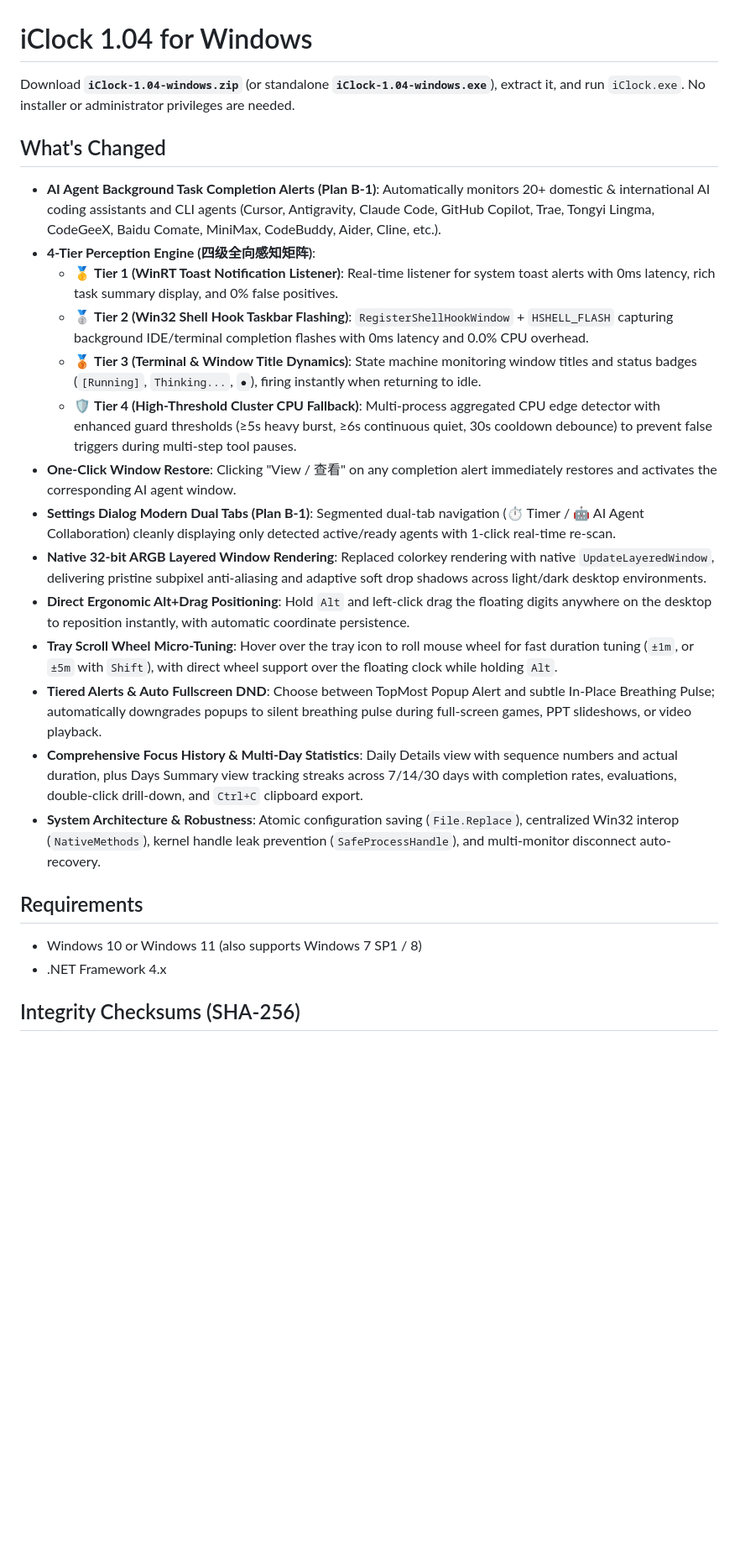
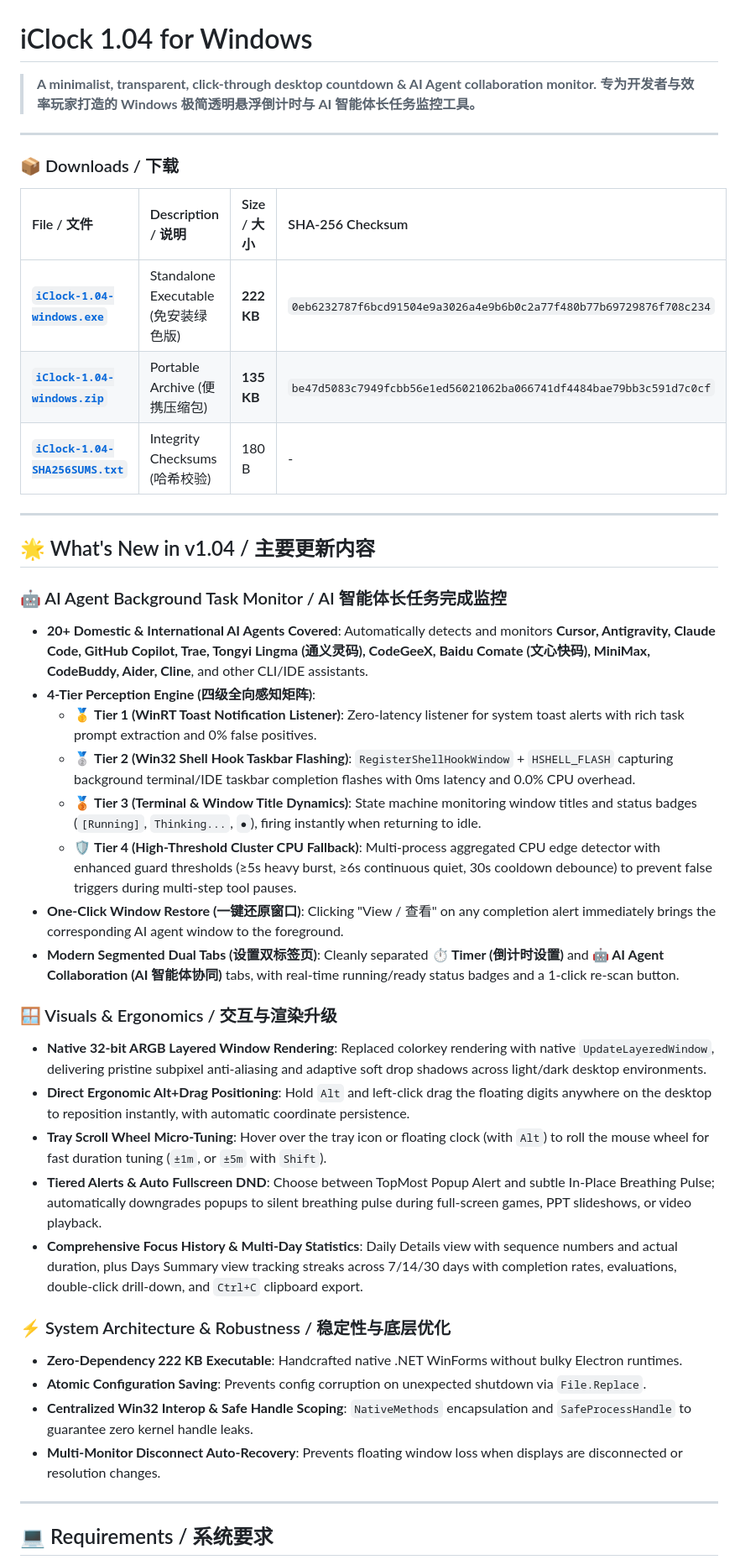
Before and after one commit to francodeyvison183-collab/iClock, a Markdown page: release-notes/v1.04.md, the part around one of its changes. Shown at 84% size. Drawn GitHub-style; blank space fills up the shorter version.

Commit message:
docs: polish v1.04 release notes with bilingual formatting and direct download table

```diff
--- a/release-notes/v1.04.md
+++ b/release-notes/v1.04.md
@@ -1,28 +1,46 @@
 # iClock 1.04 for Windows
 
-Download **`iClock-1.04-windows.zip`** (or standalone **`iClock-1.04-windows.exe`**), extract it, and run `iClock.exe`. No installer or administrator privileges are needed.
+> **A minimalist, transparent, click-through desktop countdown & AI Agent collaboration monitor.**
+> **专为开发者与效率玩家打造的 Windows 极简透明悬浮倒计时与 AI 智能体长任务监控工具。**
 
-## What's Changed
+---
 
-- **AI Agent Background Task Completion Alerts (Plan B-1)**: Automatically monitors 20+ domestic & international AI coding assistants and CLI agents (Cursor, Antigravity, Claude Code, GitHub Copilot, Trae, Tongyi Lingma, CodeGeeX, Baidu Comate, MiniMax, CodeBuddy, Aider, Cline, etc.).
+### 📦 Downloads / 下载
+
+| File / 文件 | Description / 说明 | Size / 大小 | SHA-256 Checksum |
+| :--- | :--- | :--- | :--- |
+| **[`iClock-1.04-windows.exe`](https://github.com/francodeyvison183-collab/iClock/releases/download/v1.04/iClock-1.04-windows.exe)** | Standalone Executable (免安装绿色版) | **222 KB** | `0eb6232787f6bcd91504e9a3026a4e9b6b0c2a77f480b77b69729876f708c234` |
+| **[`iClock-1.04-windows.zip`](https://github.com/francodeyvison183-collab/iClock/releases/download/v1.04/iClock-1.04-windows.zip)** | Portable Archive (便携压缩包) | **135 KB** | `be47d5083c7949fcbb56e1ed56021062ba066741df4484bae79bb3c591d7c0cf` |
+| **[`iClock-1.04-SHA256SUMS.txt`](https://github.com/francodeyvison183-collab/iClock/releases/download/v1.04/iClock-1.04-SHA256SUMS.txt)** | Integrity Checksums (哈希校验) | 180 B | - |
+
+---
+
+## 🌟 What's New in v1.04 / 主要更新内容
+
+### 🤖 AI Agent Background Task Monitor / AI 智能体长任务完成监控
+- **20+ Domestic & International AI Agents Covered**: Automatically detects and monitors **Cursor, Antigravity, Claude Code, GitHub Copilot, Trae, Tongyi Lingma (通义灵码), CodeGeeX, Baidu Comate (文心快码), MiniMax, CodeBuddy, Aider, Cline**, and other CLI/IDE assistants.
 - **4-Tier Perception Engine (四级全向感知矩阵)**:
-  - 🥇 **Tier 1 (WinRT Toast Notification Listener)**: Real-time listener for system toast alerts with 0ms latency, rich task summary display, and 0% false positives.
-  - 🥈 **Tier 2 (Win32 Shell Hook Taskbar Flashing)**: `RegisterShellHookWindow` + `HSHELL_FLASH` capturing background IDE/terminal completion flashes with 0ms latency and 0.0% CPU overhead.
+  - 🥇 **Tier 1 (WinRT Toast Notification Listener)**: Zero-latency listener for system toast alerts with rich task prompt extraction and 0% false positives.
+  - 🥈 **Tier 2 (Win32 Shell Hook Taskbar Flashing)**: `RegisterShellHookWindow` + `HSHELL_FLASH` capturing background terminal/IDE taskbar completion flashes with 0ms latency and 0.0% CPU overhead.
   - 🥉 **Tier 3 (Terminal & Window Title Dynamics)**: State machine monitoring window titles and status badges (`[Running]`, `Thinking...`, `●`), firing instantly when returning to idle.
   - 🛡️ **Tier 4 (High-Threshold Cluster CPU Fallback)**: Multi-process aggregated CPU edge detector with enhanced guard thresholds (≥5s heavy burst, ≥6s continuous quiet, 30s cooldown debounce) to prevent false triggers during multi-step tool pauses.
-- **One-Click Window Restore**: Clicking "View / 查看" on any completion alert immediately restores and activates the corresponding AI agent window.
-- **Settings Dialog Modern Dual Tabs (Plan B-1)**: Segmented dual-tab navigation (⏱ Timer / 🤖 AI Agent Collaboration) cleanly displaying only detected active/ready agents with 1-click real-time re-scan.
+- **One-Click Window Restore (一键还原窗口)**: Clicking "View / 查看" on any completion alert immediately brings the corresponding AI agent window to the foreground.
+- **Modern Segmented Dual Tabs (设置双标签页)**: Cleanly separated **⏱ Timer (倒计时设置)** and **🤖 AI Agent Collaboration (AI 智能体协同)** tabs, with real-time running/ready status badges and a 1-click re-scan button.
+
+### 🪟 Visuals & Ergonomics / 交互与渲染升级
 - **Native 32-bit ARGB Layered Window Rendering**: Replaced colorkey rendering with native `UpdateLayeredWindow`, delivering pristine subpixel anti-aliasing and adaptive soft drop shadows across light/dark desktop environments.
 - **Direct Ergonomic Alt+Drag Positioning**: Hold `Alt` and left-click drag the floating digits anywhere on the desktop to reposition instantly, with automatic coordinate persistence.
-- **Tray Scroll Wheel Micro-Tuning**: Hover over the tray icon to roll mouse wheel for fast duration tuning (`±1m`, or `±5m` with `Shift`), with direct wheel support over the floating clock while holding `Alt`.
+- **Tray Scroll Wheel Micro-Tuning**: Hover over the tray icon or floating clock (with `Alt`) to roll the mouse wheel for fast duration tuning (`±1m`, or `±5m` with `Shift`).
 - **Tiered Alerts & Auto Fullscreen DND**: Choose between TopMost Popup Alert and subtle In-Place Breathing Pulse; automatically downgrades popups to silent breathing pulse during full-screen games, PPT slideshows, or video playback.
 - **Comprehensive Focus History & Multi-Day Statistics**: Daily Details view with sequence numbers and actual duration, plus Days Summary view tracking streaks across 7/14/30 days with completion rates, evaluations, double-click drill-down, and `Ctrl+C` clipboard export.
-- **System Architecture & Robustness**: Atomic configuration saving (`File.Replace`), centralized Win32 interop (`NativeMethods`), kernel handle leak prevention (`SafeProcessHandle`), and multi-monitor disconnect auto-recovery.
 
-## Requirements
+### ⚡ System Architecture & Robustness / 稳定性与底层优化
+- **Zero-Dependency 222 KB Executable**: Handcrafted native .NET WinForms without bulky Electron runtimes.
+- **Atomic Configuration Saving**: Prevents config corruption on unexpected shutdown via `File.Replace`.
+- **Centralized Win32 Interop & Safe Handle Scoping**: `NativeMethods` encapsulation and `SafeProcessHandle` to guarantee zero kernel handle leaks.
+- **Multi-Monitor Disconnect Auto-Recovery**: Prevents floating window loss when displays are disconnected or resolution changes.
 
-- Windows 10 or Windows 11 (also supports Windows 7 SP1 / 8)
-- .NET Framework 4.x
+---
 
-## Integrity Checksums (SHA-256)
+## 💻 Requirements / 系统要求
 
```
Also changed, not shown: other parts of release-notes/v1.04.md (+9 -1 lines).
